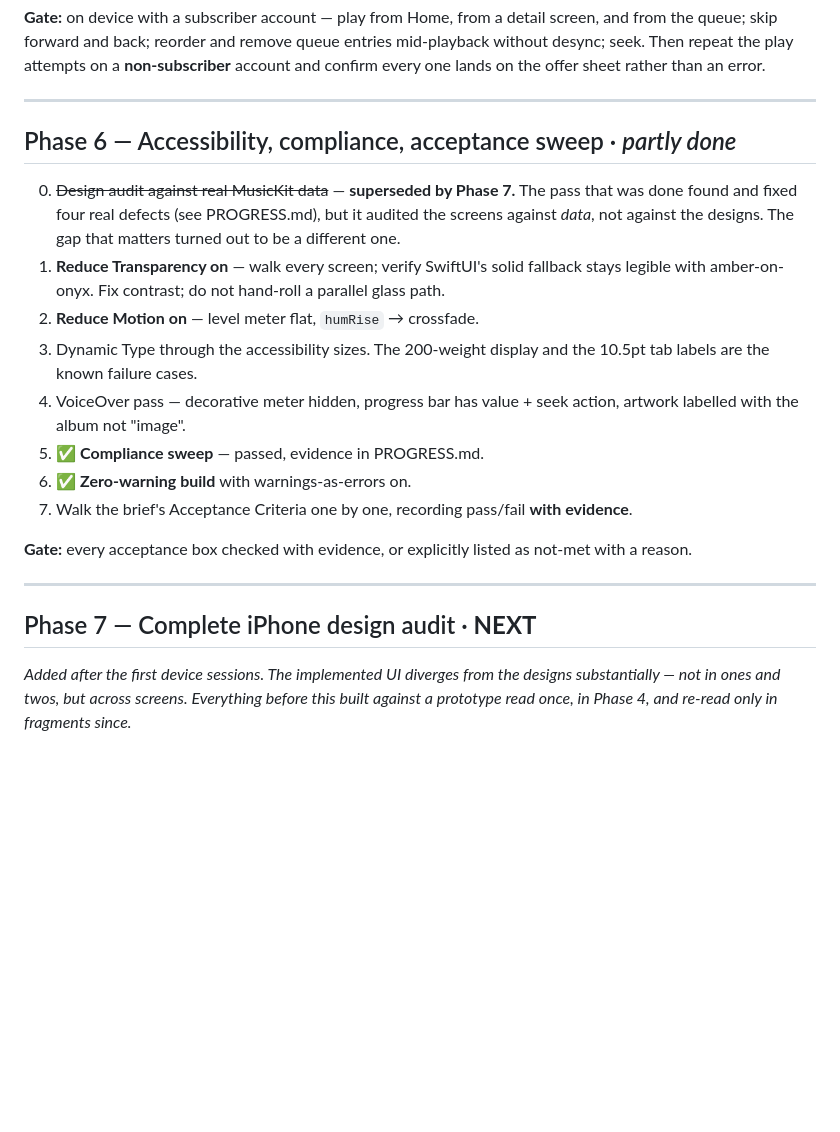
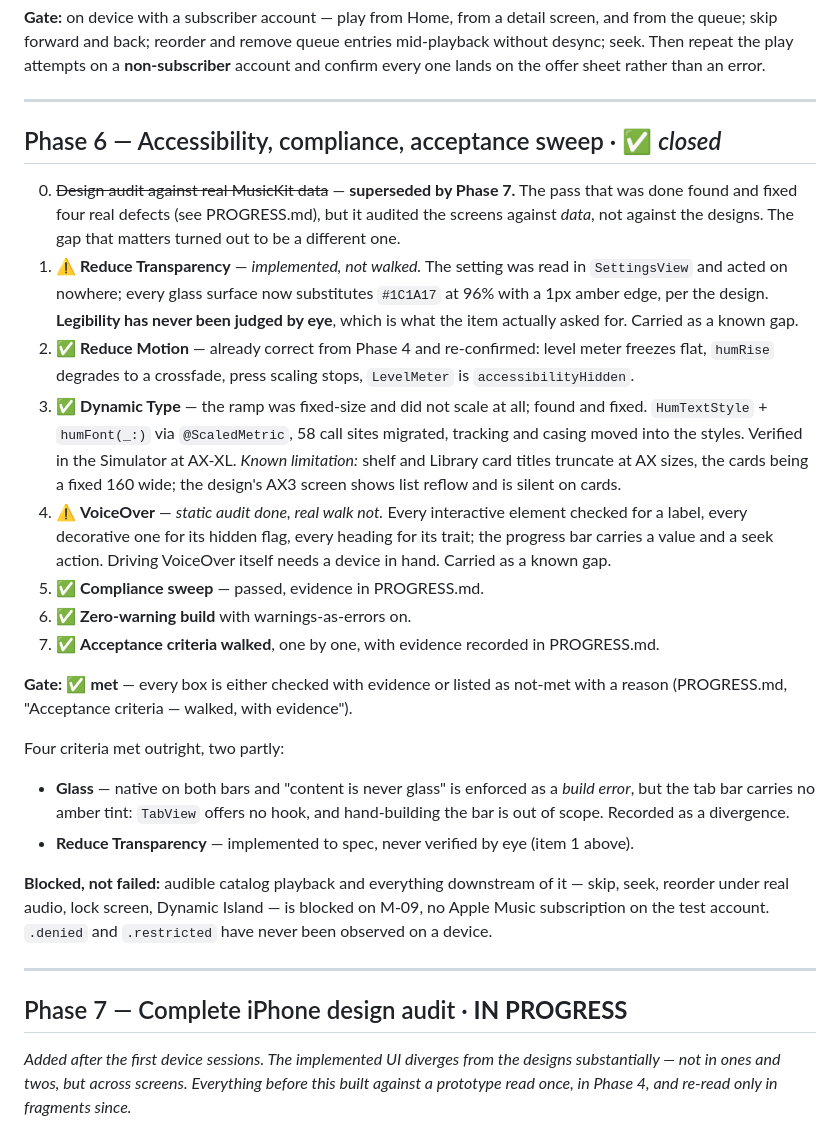
Before and after one commit to suraj-shetty/HumApp, a Markdown page: docs/v1-musickit/DEVELOPMENT_PLAN.md, the part around the change. GitHub-like rendering; blank space fills up the shorter version.

Commit message:
Reconcile Phase 6 status and close it
All four accessibility items were worked but the plan still showed them
unticked. Reduce Motion and Dynamic Type are done; Reduce Transparency and
VoiceOver are implemented or audited but never confirmed the way the items
ask for, so they close as stated gaps rather than as green.

Co-Authored-By: Claude Opus 5 <noreply@anthropic.com>

```diff
--- a/docs/v1-musickit/DEVELOPMENT_PLAN.md
+++ b/docs/v1-musickit/DEVELOPMENT_PLAN.md
@@ -116,22 +116,28 @@ Progress format from Phase 0 onward: `✅ [what was done] — [file(s) affected]
 
 ---
 
-## Phase 6 — Accessibility, compliance, acceptance sweep · *partly done*
+## Phase 6 — Accessibility, compliance, acceptance sweep · ✅ *closed*
 
 0. ~~Design audit against real MusicKit data~~ — **superseded by Phase 7.** The pass that was done found and fixed four real defects (see PROGRESS.md), but it audited the screens against *data*, not against the designs. The gap that matters turned out to be a different one.
-1. **Reduce Transparency on** — walk every screen; verify SwiftUI's solid fallback stays legible with amber-on-onyx. Fix contrast; do not hand-roll a parallel glass path.
-2. **Reduce Motion on** — level meter flat, `humRise` → crossfade.
-3. Dynamic Type through the accessibility sizes. The 200-weight display and the 10.5pt tab labels are the known failure cases.
-4. VoiceOver pass — decorative meter hidden, progress bar has value + seek action, artwork labelled with the album not "image".
+1. ⚠️ **Reduce Transparency** — *implemented, not walked.* The setting was read in `SettingsView` and acted on nowhere; every glass surface now substitutes `#1C1A17` at 96% with a 1px amber edge, per the design. **Legibility has never been judged by eye**, which is what the item actually asked for. Carried as a known gap.
+2. ✅ **Reduce Motion** — already correct from Phase 4 and re-confirmed: level meter freezes flat, `humRise` degrades to a crossfade, press scaling stops, `LevelMeter` is `accessibilityHidden`.
+3. ✅ **Dynamic Type** — the ramp was fixed-size and did not scale at all; found and fixed. `HumTextStyle` + `humFont(_:)` via `@ScaledMetric`, 58 call sites migrated, tracking and casing moved into the styles. Verified in the Simulator at AX-XL. *Known limitation:* shelf and Library card titles truncate at AX sizes, the cards being a fixed 160 wide; the design's AX3 screen shows list reflow and is silent on cards.
+4. ⚠️ **VoiceOver** — *static audit done, real walk not.* Every interactive element checked for a label, every decorative one for its hidden flag, every heading for its trait; the progress bar carries a value and a seek action. Driving VoiceOver itself needs a device in hand. Carried as a known gap.
 5. ✅ **Compliance sweep** — passed, evidence in PROGRESS.md.
 6. ✅ **Zero-warning build** with warnings-as-errors on.
-7. Walk the brief's Acceptance Criteria one by one, recording pass/fail **with evidence**.
+7. ✅ **Acceptance criteria walked**, one by one, with evidence recorded in PROGRESS.md.
 
-**Gate:** every acceptance box checked with evidence, or explicitly listed as not-met with a reason.
+**Gate:** ✅ **met** — every box is either checked with evidence or listed as not-met with a reason (PROGRESS.md, "Acceptance criteria — walked, with evidence").
+
+Four criteria met outright, two partly:
+- **Glass** — native on both bars and "content is never glass" is enforced as a *build error*, but the tab bar carries no amber tint: `TabView` offers no hook, and hand-building the bar is out of scope. Recorded as a divergence.
+- **Reduce Transparency** — implemented to spec, never verified by eye (item 1 above).
+
+**Blocked, not failed:** audible catalog playback and everything downstream of it — skip, seek, reorder under real audio, lock screen, Dynamic Island — is blocked on M-09, no Apple Music subscription on the test account. `.denied` and `.restricted` have never been observed on a device.
 
 ---
 
-## Phase 7 — Complete iPhone design audit · **NEXT**
+## Phase 7 — Complete iPhone design audit · **IN PROGRESS**
 
 *Added after the first device sessions. The implemented UI diverges from the designs substantially — not in ones and twos, but across screens. Everything before this built against a prototype read once, in Phase 4, and re-read only in fragments since.*
 
```
